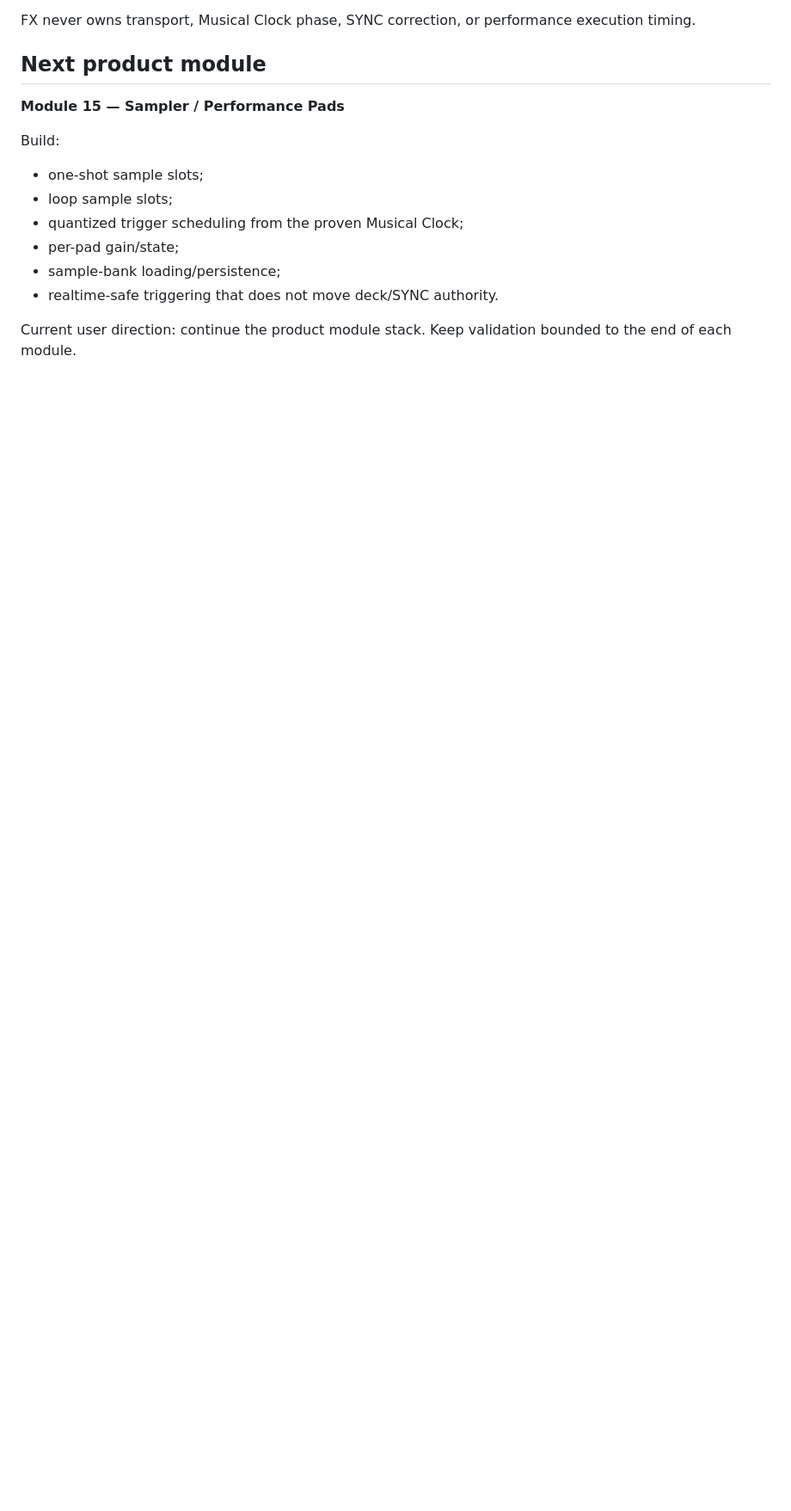
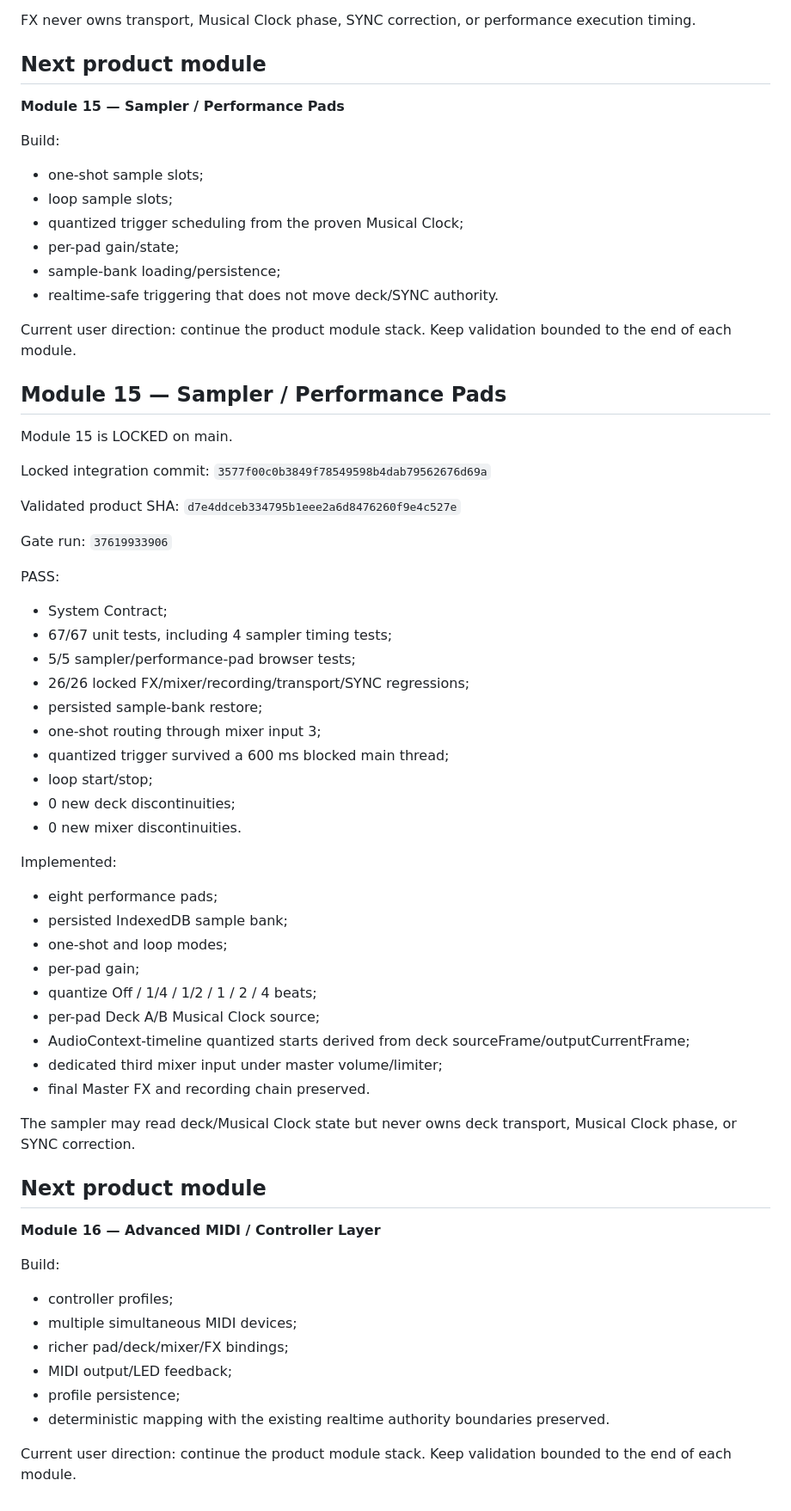
Before and after one commit to SouthPaw302/Libertas0, a Markdown page: orchestrator/HANDOFF.md, the part around the change. Shown at 86% size. Rendered like a GitHub page; blank space fills up the shorter version.

Commit message:
docs: hand off from Module 15 to Module 16

```diff
--- a/orchestrator/HANDOFF.md
+++ b/orchestrator/HANDOFF.md
@@ -301,3 +301,56 @@ Build:
 - realtime-safe triggering that does not move deck/SYNC authority.
 
 Current user direction: continue the product module stack. Keep validation bounded to the end of each module.
+
+
+## Module 15 — Sampler / Performance Pads
+
+Module 15 is LOCKED on main.
+
+Locked integration commit:
+`3577f00c0b3849f78549598b4dab79562676d69a`
+
+Validated product SHA:
+`d7e4ddceb334795b1eee2a6d8476260f9e4c527e`
+
+Gate run:
+`37619933906`
+
+PASS:
+- System Contract;
+- 67/67 unit tests, including 4 sampler timing tests;
+- 5/5 sampler/performance-pad browser tests;
+- 26/26 locked FX/mixer/recording/transport/SYNC regressions;
+- persisted sample-bank restore;
+- one-shot routing through mixer input 3;
+- quantized trigger survived a 600 ms blocked main thread;
+- loop start/stop;
+- 0 new deck discontinuities;
+- 0 new mixer discontinuities.
+
+Implemented:
+- eight performance pads;
+- persisted IndexedDB sample bank;
+- one-shot and loop modes;
+- per-pad gain;
+- quantize Off / 1/4 / 1/2 / 1 / 2 / 4 beats;
+- per-pad Deck A/B Musical Clock source;
+- AudioContext-timeline quantized starts derived from deck sourceFrame/outputCurrentFrame;
+- dedicated third mixer input under master volume/limiter;
+- final Master FX and recording chain preserved.
+
+The sampler may read deck/Musical Clock state but never owns deck transport, Musical Clock phase, or SYNC correction.
+
+## Next product module
+
+**Module 16 — Advanced MIDI / Controller Layer**
+
+Build:
+- controller profiles;
+- multiple simultaneous MIDI devices;
+- richer pad/deck/mixer/FX bindings;
+- MIDI output/LED feedback;
+- profile persistence;
+- deterministic mapping with the existing realtime authority boundaries preserved.
+
+Current user direction: continue the product module stack. Keep validation bounded to the end of each module.
```
